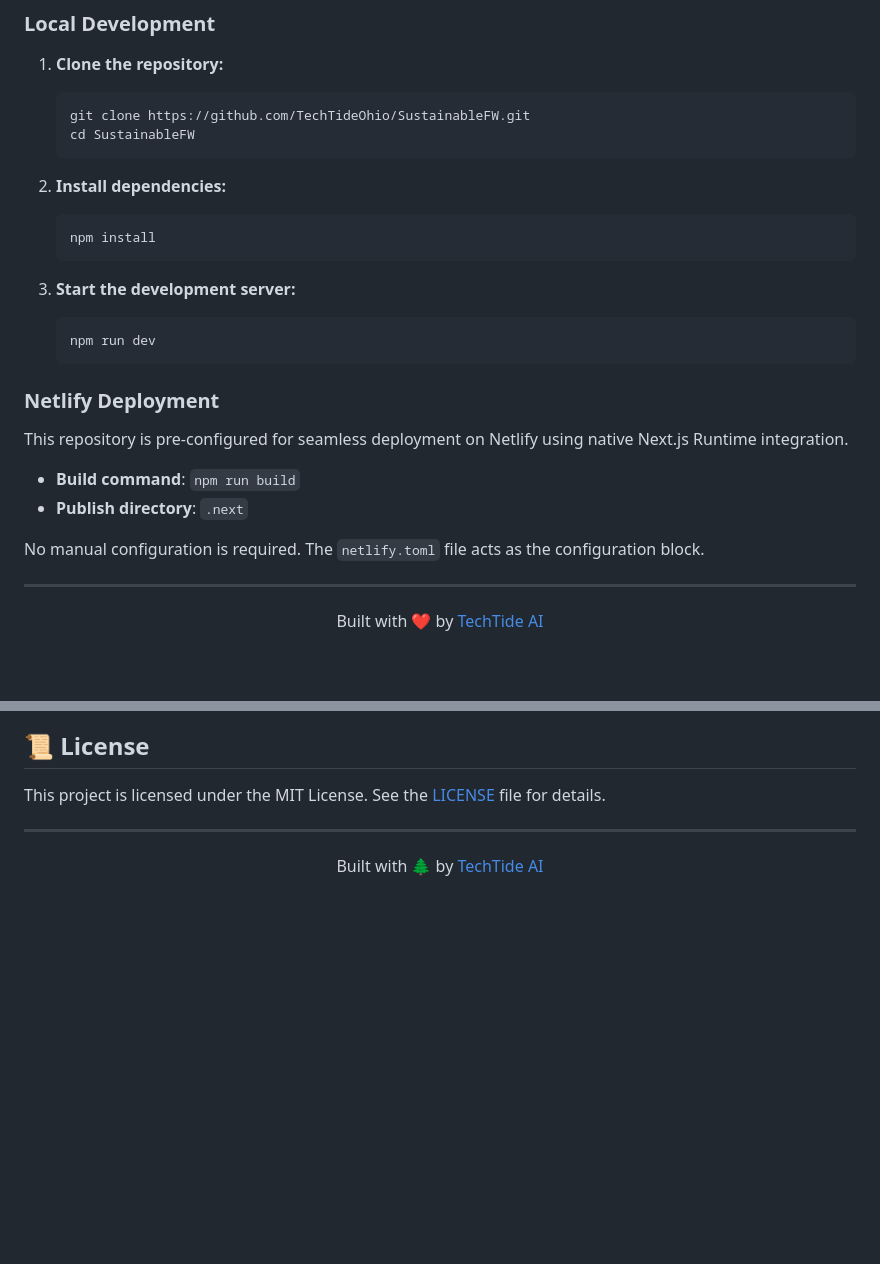
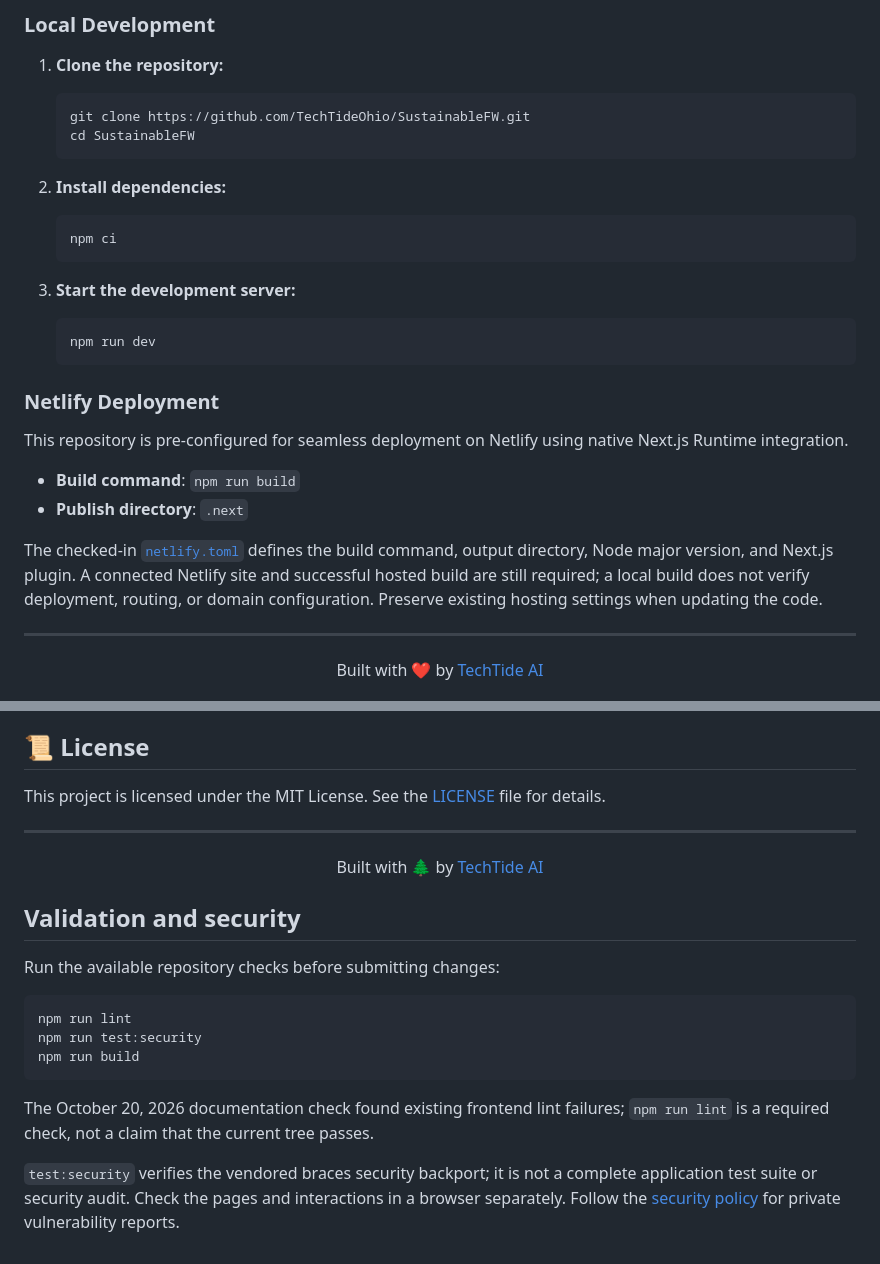
Before and after one commit to TechTideOhio/SustainableFW, a Markdown page: README.md, 2 parts joined by grey strips. GitHub-like rendering; blank space fills up the shorter version.

Commit message:
docs: clarify validation and deployment readiness (#6)
Co-authored-by: zocomputer <help@zocomputer.com>

````diff
--- a/README.md
+++ b/README.md
@@ -103,7 +100,7 @@ This repository is optimized for autonomous AI Agents (ChatGPT, Perplexity, Clau
 
 2. **Install dependencies:**
    ```bash
-   npm install
+   npm ci
    ```
 
 3. **Start the development server:**
@@ -117,7 +114,7 @@ This repository is pre-configured for seamless deployment on Netlify using nativ
 - **Build command**: `npm run build`
 - **Publish directory**: `.next`
 
-No manual configuration is required. The `netlify.toml` file acts as the configuration block.
+The checked-in [`netlify.toml`](netlify.toml) defines the build command, output directory, Node major version, and Next.js plugin. A connected Netlify site and successful hosted build are still required; a local build does not verify deployment, routing, or domain configuration. Preserve existing hosting settings when updating the code.
 
 ---
 
@@ -136,3 +133,17 @@ This project is licensed under the MIT License. See the [LICENSE](LICENSE) file
 ---
 
 <p align="center">Built with 🌲 by <a href="https://techtideai.io">TechTide AI</a></p>
+
+## Validation and security
+
+Run the available repository checks before submitting changes:
+
+```bash
+npm run lint
+npm run test:security
+npm run build
+```
+
+The October 20, 2026 documentation check found existing frontend lint failures; `npm run lint` is a required check, not a claim that the current tree passes.
+
+`test:security` verifies the vendored braces security backport; it is not a complete application test suite or security audit. Check the pages and interactions in a browser separately. Follow the [security policy](.github/SECURITY.md) for private vulnerability reports.
````
Also changed, not shown: other parts of README.md (+0 -3 lines).
